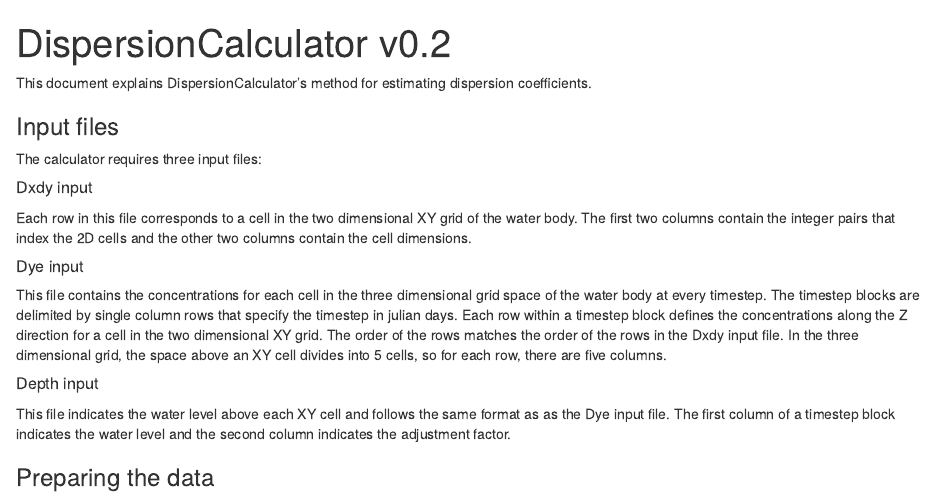
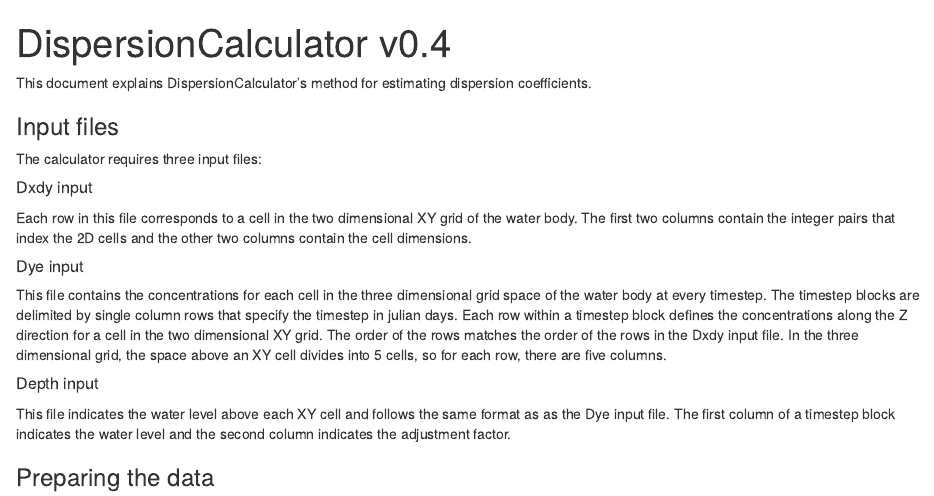
Before and after one commit to OOW/dispersion-calculator, an R Markdown document (index.rmd): the page in a window 1100 px wide, from its top. Rendered offline with R 4.5, knitr and Pandoc, with nearby package versions.

Commit message:
Update index.rmd

```diff
--- a/index.rmd
+++ b/index.rmd
@@ -1,5 +1,5 @@
 ---
-title: "DispersionCalculator v0.2"
+title: "DispersionCalculator v0.4"
 output: html_document
 ---
 
```
